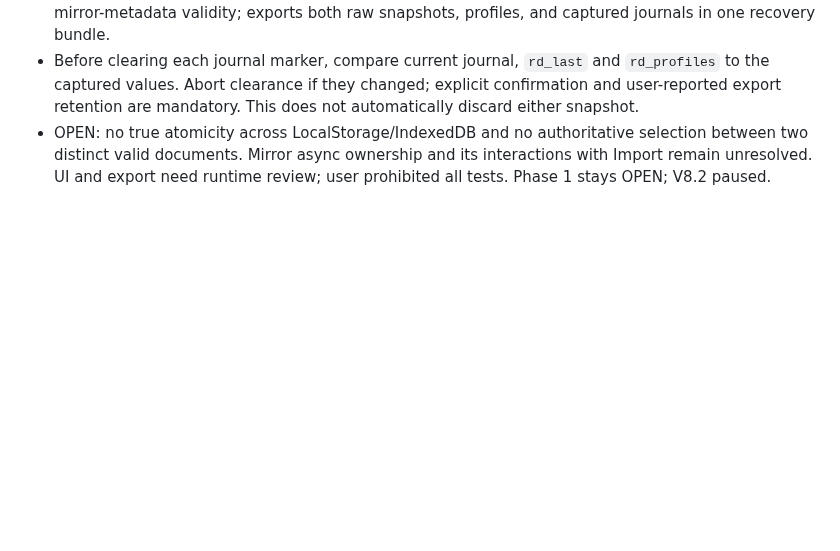
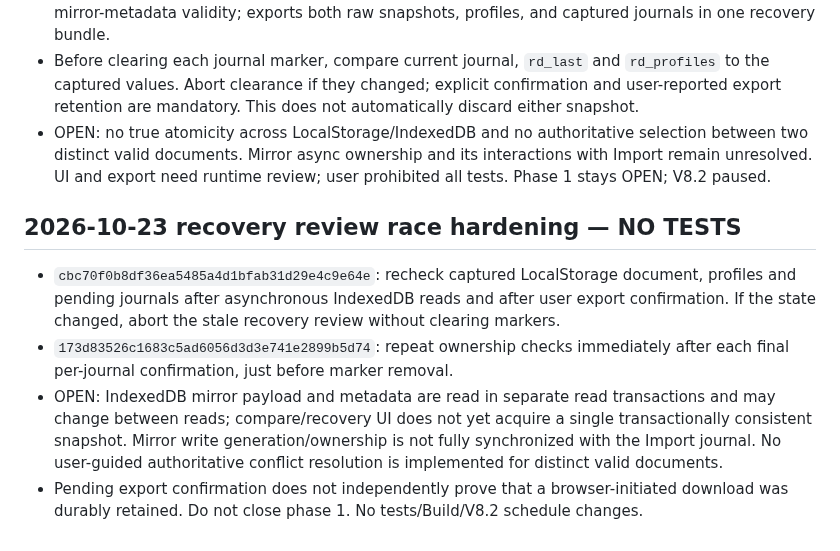
Before and after one commit to salesnspelectronics-create/RoomDesigner, a Markdown page: audit/roomdesigner-phase1-open-backlog.md, the part around the change. GitHub-like rendering; blank space fills up the shorter version.

Commit message:
docs(audit): track recovery review race guards and unresolved mirror ownership

```diff
--- a/audit/roomdesigner-phase1-open-backlog.md
+++ b/audit/roomdesigner-phase1-open-backlog.md
@@ -150,3 +150,9 @@ Updated: 2026-10-22. Audit/implementation ledger only; this is NOT runtime accep
 - `191e0d26c4f8c6a4bd41517481b71884747f1c71`: pending journal UI now reads LocalStorage and IndexedDB snapshot content, checks document schema, displays IDs/revisions/checksums and mirror-metadata validity; exports both raw snapshots, profiles, and captured journals in one recovery bundle.
 - Before clearing each journal marker, compare current journal, `rd_last` and `rd_profiles` to the captured values. Abort clearance if they changed; explicit confirmation and user-reported export retention are mandatory. This does not automatically discard either snapshot.
 - OPEN: no true atomicity across LocalStorage/IndexedDB and no authoritative selection between two distinct valid documents. Mirror async ownership and its interactions with Import remain unresolved. UI and export need runtime review; user prohibited all tests. Phase 1 stays OPEN; V8.2 paused.
+
+## 2026-10-23 recovery review race hardening — NO TESTS
+- `cbc70f0b8df36ea5485a4d1bfab31d29e4c9e64e`: recheck captured LocalStorage document, profiles and pending journals after asynchronous IndexedDB reads and after user export confirmation. If the state changed, abort the stale recovery review without clearing markers.
+- `173d83526c1683c5ad6056d3d3e741e2899b5d74`: repeat ownership checks immediately after each final per-journal confirmation, just before marker removal.
+- OPEN: IndexedDB mirror payload and metadata are read in separate read transactions and may change between reads; compare/recovery UI does not yet acquire a single transactionally consistent snapshot. Mirror write generation/ownership is not fully synchronized with the Import journal. No user-guided authoritative conflict resolution is implemented for distinct valid documents.
+- Pending export confirmation does not independently prove that a browser-initiated download was durably retained. Do not close phase 1. No tests/Build/V8.2 schedule changes.
```
